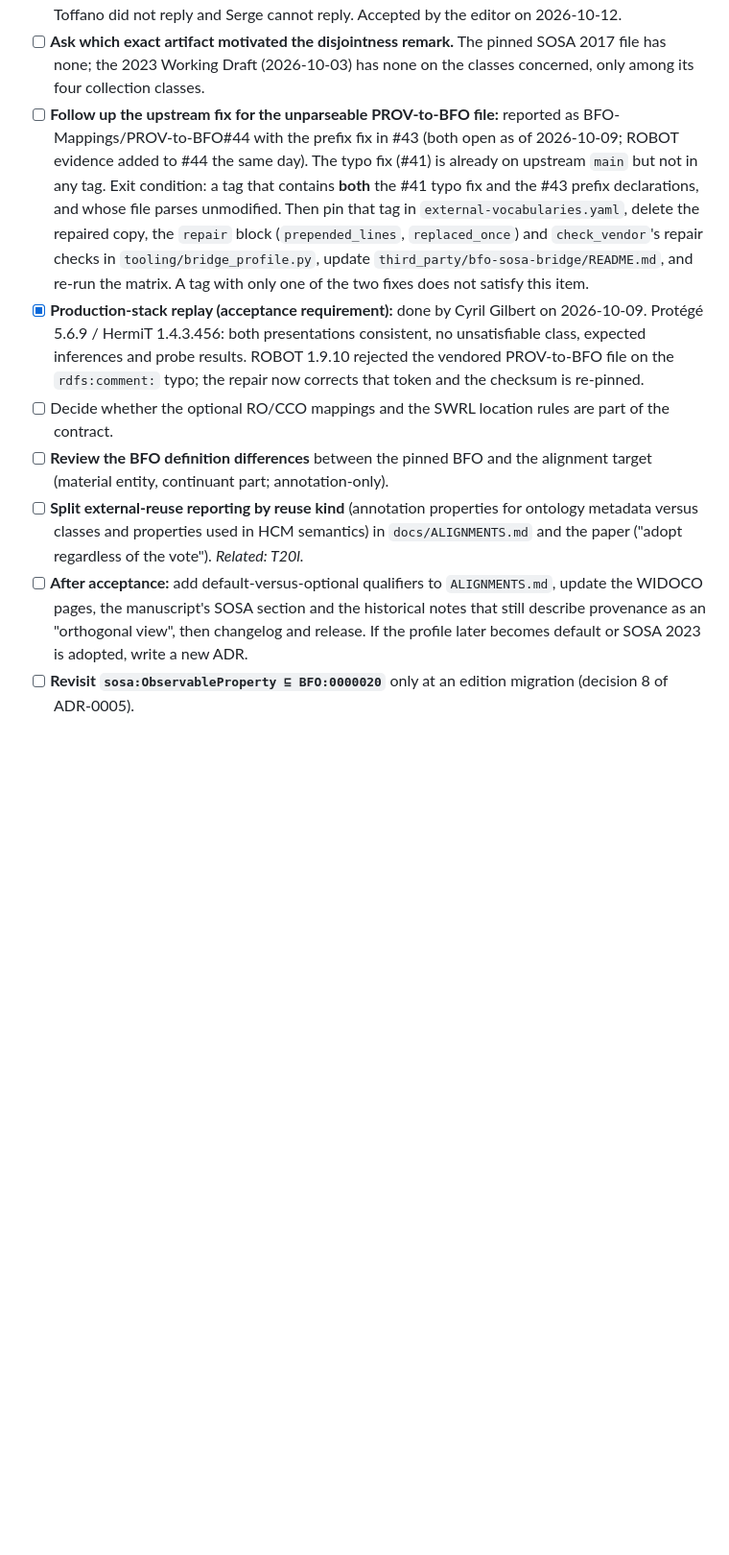
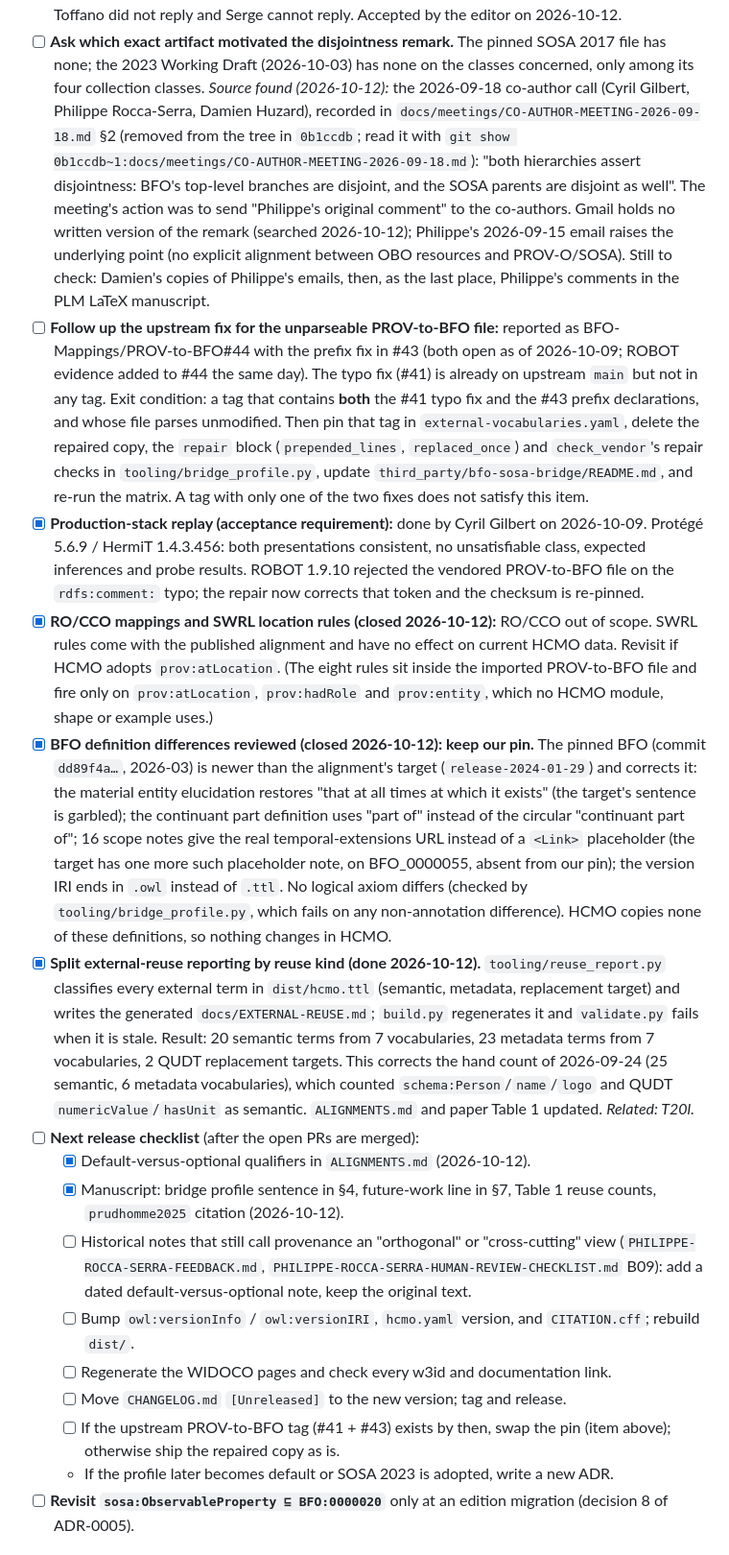
Before and after one commit to dhuzard/HCMO, a Markdown page: docs/BACKLOG.md, the part around the change. Shown at 96% size. Drawn GitHub-style; blank space fills up the shorter version.

Commit message:
docs(backlog): close RO/CCO/SWRL, BFO-definition and reuse-split items; next-release checklist
- RO/CCO out of scope; the eight SWRL rules ship inside the imported
  PROV-to-BFO file and fire on no property HCMO uses.
- BFO definition review: keep the pin; it corrects the alignment target
  (material entity elucidation, non-circular continuant part, scope-note
  links); no logical difference.
- Reuse split done (tooling/reuse_report.py).
- Disjointness remark: source recorded (2026-09-18 call notes); Philippe's
  emails, then PLM manuscript comments, remain to check.
- Former "after acceptance" item becomes the next-release checklist.

Co-Authored-By: Claude Opus 5.5 <noreply@anthropic.com>

```diff
--- a/docs/BACKLOG.md
+++ b/docs/BACKLOG.md
@@ -49,6 +49,17 @@ Open:
 - [ ] **Ask which exact artifact motivated the disjointness remark.** The pinned
   SOSA 2017 file has none; the 2023 Working Draft (2026-10-03) has none on the
   classes concerned, only among its four collection classes.
+  *Source found (2026-10-12):* the 2026-09-18 co-author call (Cyril Gilbert,
+  Philippe Rocca-Serra, Damien Huzard), recorded in
+  `docs/meetings/CO-AUTHOR-MEETING-2026-09-18.md` §2 (removed from the tree in
+  `0b1ccdb`; read it with `git show 0b1ccdb~1:docs/meetings/CO-AUTHOR-MEETING-2026-09-18.md`):
+  "both hierarchies assert disjointness: BFO's top-level branches are disjoint,
+  and the SOSA parents are disjoint as well". The meeting's action was to send
+  "Philippe's original comment" to the co-authors. Gmail holds no written version
+  of the remark (searched 2026-10-12); Philippe's 2026-09-15 email raises the
+  underlying point (no explicit alignment between OBO resources and PROV-O/SOSA).
+  Still to check: Damien's copies of Philippe's emails, then, as the last place,
+  Philippe's comments in the PLM LaTeX manuscript.
 - [ ] **Follow up the upstream fix for the unparseable PROV-to-BFO file:** reported
   as BFO-Mappings/PROV-to-BFO#44 with the prefix fix in #43 (both open as of
   2026-10-09; ROBOT evidence added to #44 the same day). The typo fix (#41) is
@@ -65,18 +76,47 @@ Open:
   consistent, no unsatisfiable class, expected inferences and probe results.
   ROBOT 1.9.10 rejected the vendored PROV-to-BFO file on the `rdfs:comment:`
   typo; the repair now corrects that token and the checksum is re-pinned.
-- [ ] Decide whether the optional RO/CCO mappings and the SWRL location rules
-  are part of the contract.
-- [ ] **Review the BFO definition differences** between the pinned BFO and the
-  alignment target (material entity, continuant part; annotation-only).
-- [ ] **Split external-reuse reporting by reuse kind** (annotation properties for
-  ontology metadata versus classes and properties used in HCM semantics) in
-  `docs/ALIGNMENTS.md` and the paper ("adopt regardless of the vote"). *Related: T20l.*
-- [ ] **After acceptance:** add default-versus-optional qualifiers to
-  `ALIGNMENTS.md`, update the WIDOCO pages, the manuscript's SOSA section and the
-  historical notes that still describe provenance as an "orthogonal view", then
-  changelog and release. If the profile later becomes default or SOSA 2023 is
-  adopted, write a new ADR.
+- [x] **RO/CCO mappings and SWRL location rules (closed 2026-10-12):** RO/CCO
+  out of scope. SWRL rules come with the published alignment and have no effect
+  on current HCMO data. Revisit if HCMO adopts `prov:atLocation`. (The eight
+  rules sit inside the imported PROV-to-BFO file and fire only on
+  `prov:atLocation`, `prov:hadRole` and `prov:entity`, which no HCMO module,
+  shape or example uses.)
+- [x] **BFO definition differences reviewed (closed 2026-10-12): keep our pin.**
+  The pinned BFO (commit `dd89f4a…`, 2026-03) is newer than the alignment's
+  target (`release-2024-01-29`) and corrects it: the material entity
+  elucidation restores "that at all times at which it exists" (the target's
+  sentence is garbled); the continuant part definition uses "part of" instead
+  of the circular "continuant part of"; 16 scope notes give the real
+  temporal-extensions URL instead of a `<Link>` placeholder (the target has one
+  more such placeholder note, on BFO_0000055, absent from our pin); the version IRI
+  ends in `.owl` instead of `.ttl`. No logical axiom differs (checked by
+  `tooling/bridge_profile.py`, which fails on any non-annotation difference).
+  HCMO copies none of these definitions, so nothing changes in HCMO.
+- [x] **Split external-reuse reporting by reuse kind (done 2026-10-12).**
+  `tooling/reuse_report.py` classifies every external term in `dist/hcmo.ttl`
+  (semantic, metadata, replacement target) and writes the generated
+  `docs/EXTERNAL-REUSE.md`; `build.py` regenerates it and `validate.py` fails
+  when it is stale. Result: 20 semantic terms from 7 vocabularies, 23 metadata
+  terms from 7 vocabularies, 2 QUDT replacement targets. This corrects the hand
+  count of 2026-09-24 (25 semantic, 6 metadata vocabularies), which counted
+  `schema:Person`/`name`/`logo` and QUDT `numericValue`/`hasUnit` as semantic.
+  `ALIGNMENTS.md` and paper Table 1 updated. *Related: T20l.*
+- [ ] **Next release checklist** (after the open PRs are merged):
+  - [x] Default-versus-optional qualifiers in `ALIGNMENTS.md` (2026-10-12).
+  - [x] Manuscript: bridge profile sentence in §4, future-work line in §7,
+    Table 1 reuse counts, `prudhomme2025` citation (2026-10-12).
+  - [ ] Historical notes that still call provenance an "orthogonal" or
+    "cross-cutting" view (`PHILIPPE-ROCCA-SERRA-FEEDBACK.md`,
+    `PHILIPPE-ROCCA-SERRA-HUMAN-REVIEW-CHECKLIST.md` B09): add a dated
+    default-versus-optional note, keep the original text.
+  - [ ] Bump `owl:versionInfo` / `owl:versionIRI`, `hcmo.yaml` version, and
+    `CITATION.cff`; rebuild `dist/`.
+  - [ ] Regenerate the WIDOCO pages and check every w3id and documentation link.
+  - [ ] Move `CHANGELOG.md` `[Unreleased]` to the new version; tag and release.
+  - [ ] If the upstream PROV-to-BFO tag (#41 + #43) exists by then, swap the pin
+    (item above); otherwise ship the repaired copy as is.
+  - If the profile later becomes default or SOSA 2023 is adopted, write a new ADR.
 - [ ] **Revisit `sosa:ObservableProperty ⊑ BFO:0000020`** only at an edition
   migration (decision 8 of ADR-0005).
 
```
